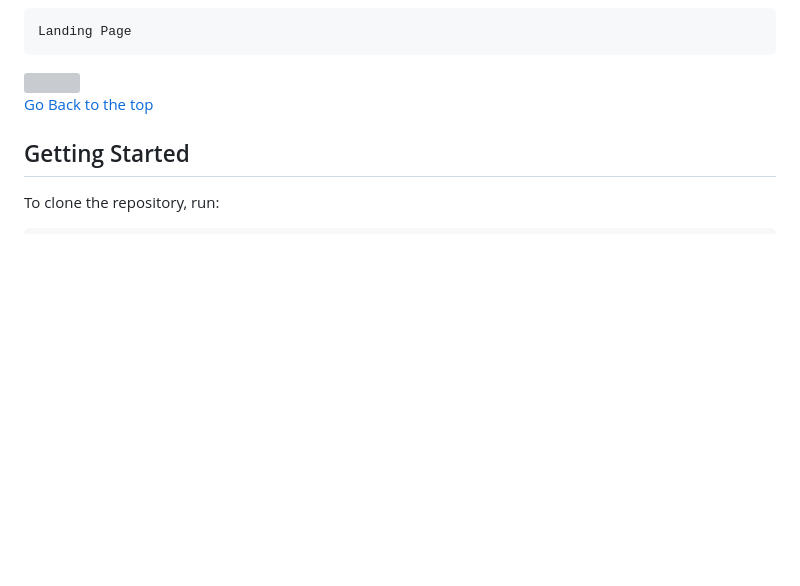
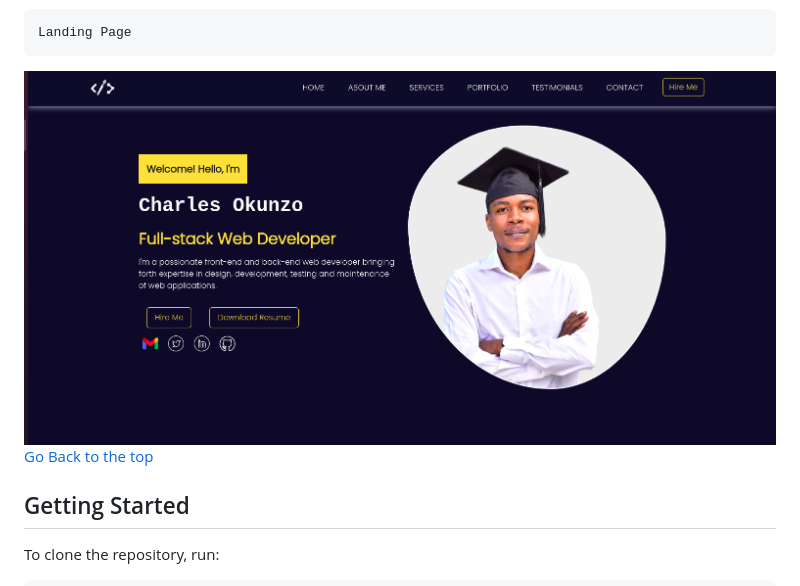
Before and after one commit to charles-okunzo/portfolio.v.2.0, a Markdown page: README.md, the part around the change. Drawn GitHub-style; pictures changed too: static/images/Landing-page-Readme.png (added); blank space fills up the shorter version; grey boxes are pictures that could not be loaded.

Commit message:
Style --add README.md file

````diff
--- a/README.md
+++ b/README.md
@@ -24,7 +24,7 @@ This application documents my professional portfolio in software development.
 ```
 Landing Page
 ```
-<img src="static/images/Screenshot from 2022-06-20 00-10-58.png">
+<img src="static/images/Landing-page-Readme.png">
 
 
 [Go Back to the top](#portfoliov20)
````
